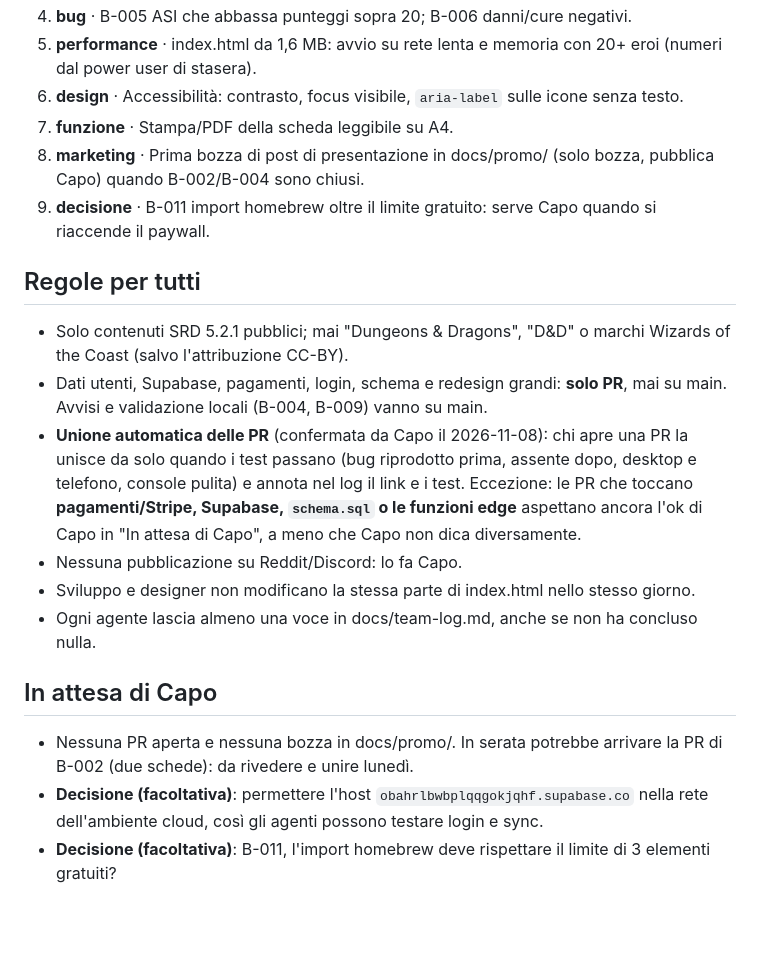
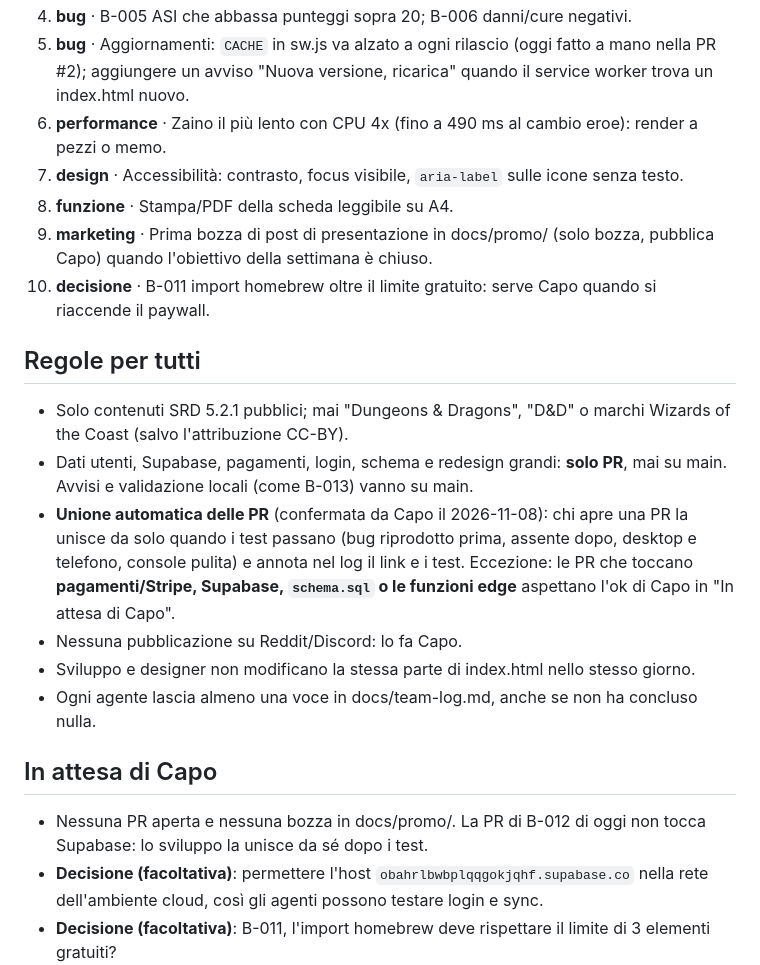
Before and after one commit to HighBrewDev/Grimoire-Of-Heroes, a Markdown page: docs/team-plan.md, the part around one of its changes. Drawn GitHub-style; blank space fills up the shorter version.

```diff
--- a/docs/team-plan.md
+++ b/docs/team-plan.md
@@ -26,19 +25,20 @@
 4. **bug** · B-005 ASI che abbassa punteggi sopra 20; B-006 danni/cure negativi.
-5. **performance** · index.html da 1,6 MB: avvio su rete lenta e memoria con 20+ eroi (numeri dal power user di stasera).
-6. **design** · Accessibilità: contrasto, focus visibile, `aria-label` sulle icone senza testo.
-7. **funzione** · Stampa/PDF della scheda leggibile su A4.
-8. **marketing** · Prima bozza di post di presentazione in docs/promo/ (solo bozza, pubblica Capo) quando B-002/B-004 sono chiusi.
-9. **decisione** · B-011 import homebrew oltre il limite gratuito: serve Capo quando si riaccende il paywall.
+5. **bug** · Aggiornamenti: `CACHE` in sw.js va alzato a ogni rilascio (oggi fatto a mano nella PR #2); aggiungere un avviso "Nuova versione, ricarica" quando il service worker trova un index.html nuovo.
+6. **performance** · Zaino il più lento con CPU 4x (fino a 490 ms al cambio eroe): render a pezzi o memo.
+7. **design** · Accessibilità: contrasto, focus visibile, `aria-label` sulle icone senza testo.
+8. **funzione** · Stampa/PDF della scheda leggibile su A4.
+9. **marketing** · Prima bozza di post di presentazione in docs/promo/ (solo bozza, pubblica Capo) quando l'obiettivo della settimana è chiuso.
+10. **decisione** · B-011 import homebrew oltre il limite gratuito: serve Capo quando si riaccende il paywall.
 
 ## Regole per tutti
 - Solo contenuti SRD 5.2.1 pubblici; mai "Dungeons & Dragons", "D&D" o marchi Wizards of the Coast (salvo l'attribuzione CC-BY).
-- Dati utenti, Supabase, pagamenti, login, schema e redesign grandi: **solo PR**, mai su main. Avvisi e validazione locali (B-004, B-009) vanno su main.
-- **Unione automatica delle PR** (confermata da Capo il 2026-11-08): chi apre una PR la unisce da solo quando i test passano (bug riprodotto prima, assente dopo, desktop e telefono, console pulita) e annota nel log il link e i test. Eccezione: le PR che toccano **pagamenti/Stripe, Supabase, `schema.sql` o le funzioni edge** aspettano ancora l'ok di Capo in "In attesa di Capo", a meno che Capo non dica diversamente.
+- Dati utenti, Supabase, pagamenti, login, schema e redesign grandi: **solo PR**, mai su main. Avvisi e validazione locali (come B-013) vanno su main.
+- **Unione automatica delle PR** (confermata da Capo il 2026-11-08): chi apre una PR la unisce da solo quando i test passano (bug riprodotto prima, assente dopo, desktop e telefono, console pulita) e annota nel log il link e i test. Eccezione: le PR che toccano **pagamenti/Stripe, Supabase, `schema.sql` o le funzioni edge** aspettano l'ok di Capo in "In attesa di Capo".
 - Nessuna pubblicazione su Reddit/Discord: lo fa Capo.
 - Sviluppo e designer non modificano la stessa parte di index.html nello stesso giorno.
 - Ogni agente lascia almeno una voce in docs/team-log.md, anche se non ha concluso nulla.
 
 ## In attesa di Capo
-- Nessuna PR aperta e nessuna bozza in docs/promo/. In serata potrebbe arrivare la PR di B-002 (due schede): da rivedere e unire lunedì.
+- Nessuna PR aperta e nessuna bozza in docs/promo/. La PR di B-012 di oggi non tocca Supabase: lo sviluppo la unisce da sé dopo i test.
 - **Decisione (facoltativa)**: permettere l'host `obahrlbwbplqqgokjqhf.supabase.co` nella rete dell'ambiente cloud, così gli agenti possono testare login e sync.
 - **Decisione (facoltativa)**: B-011, l'import homebrew deve rispettare il limite di 3 elementi gratuiti?
```
Also changed, not shown: other parts of docs/team-plan.md (+16 -17 lines), docs/team-log.md (+6 -0 lines).
